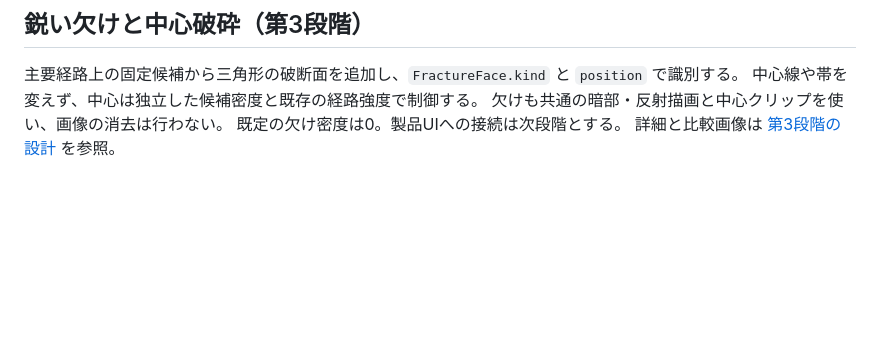
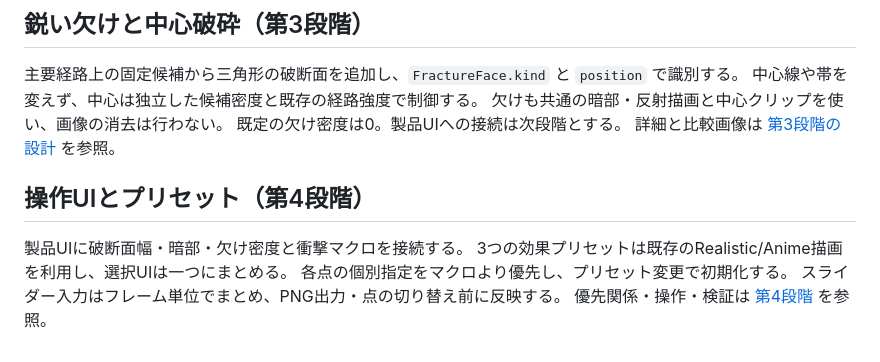
Before and after one commit to tokimeki-marinosuke/mirror-crack-generator, a Markdown page: ARCHITECTURE.md, the part around the change. Drawn GitHub-style; blank space fills up the shorter version.

```diff
--- a/ARCHITECTURE.md
+++ b/ARCHITECTURE.md
@@ -98,3 +98,11 @@ type Impact = { id: string; origin: Point; seed: number; preset: StylePreset; pa
 欠けも共通の暗部・反射描画と中心クリップを使い、画像の消去は行わない。
 既定の欠け密度は0。製品UIへの接続は次段階とする。
 詳細と比較画像は [第3段階の設計](docs/FRACTURE_CHIPS.md) を参照。
+
+## 操作UIとプリセット（第4段階）
+
+製品UIに破断面幅・暗部・欠け密度と衝撃マクロを接続する。
+3つの効果プリセットは既存のRealistic/Anime描画を利用し、選択UIは一つにまとめる。
+各点の個別指定をマクロより優先し、プリセット変更で初期化する。
+スライダー入力はフレーム単位でまとめ、PNG出力・点の切り替え前に反映する。
+優先関係・操作・検証は [第4段階](docs/FRACTURE_CONTROLS.md) を参照。
```
Also changed, not shown: README.md (+7 -2 lines), docs/DEVELOPMENT.md (+2 -0 lines), docs/FRACTURE_CONTROLS.md (added, +64 -0 lines), docs/fracture-stage4-ui.png (added), 5 other files.
